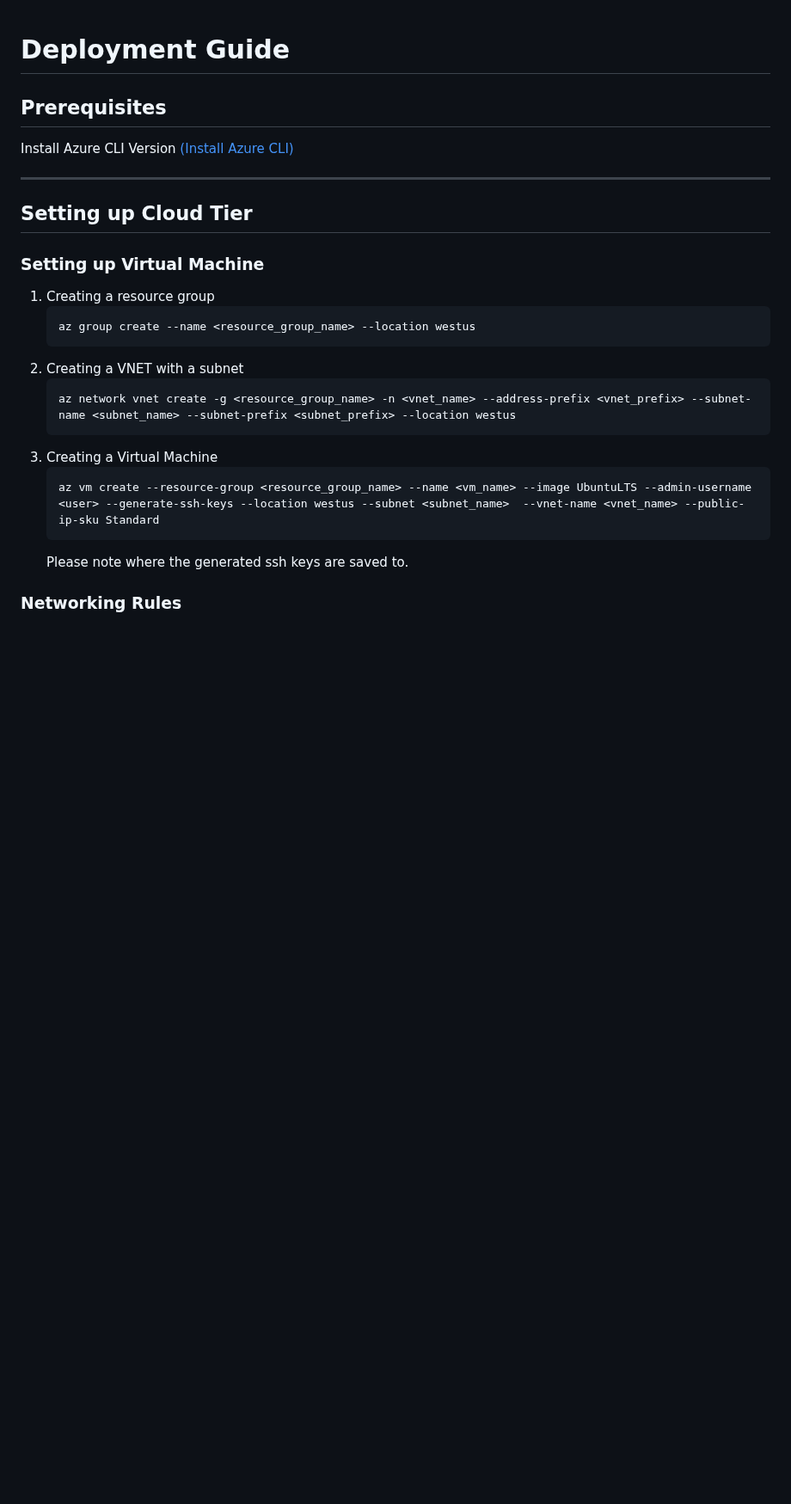
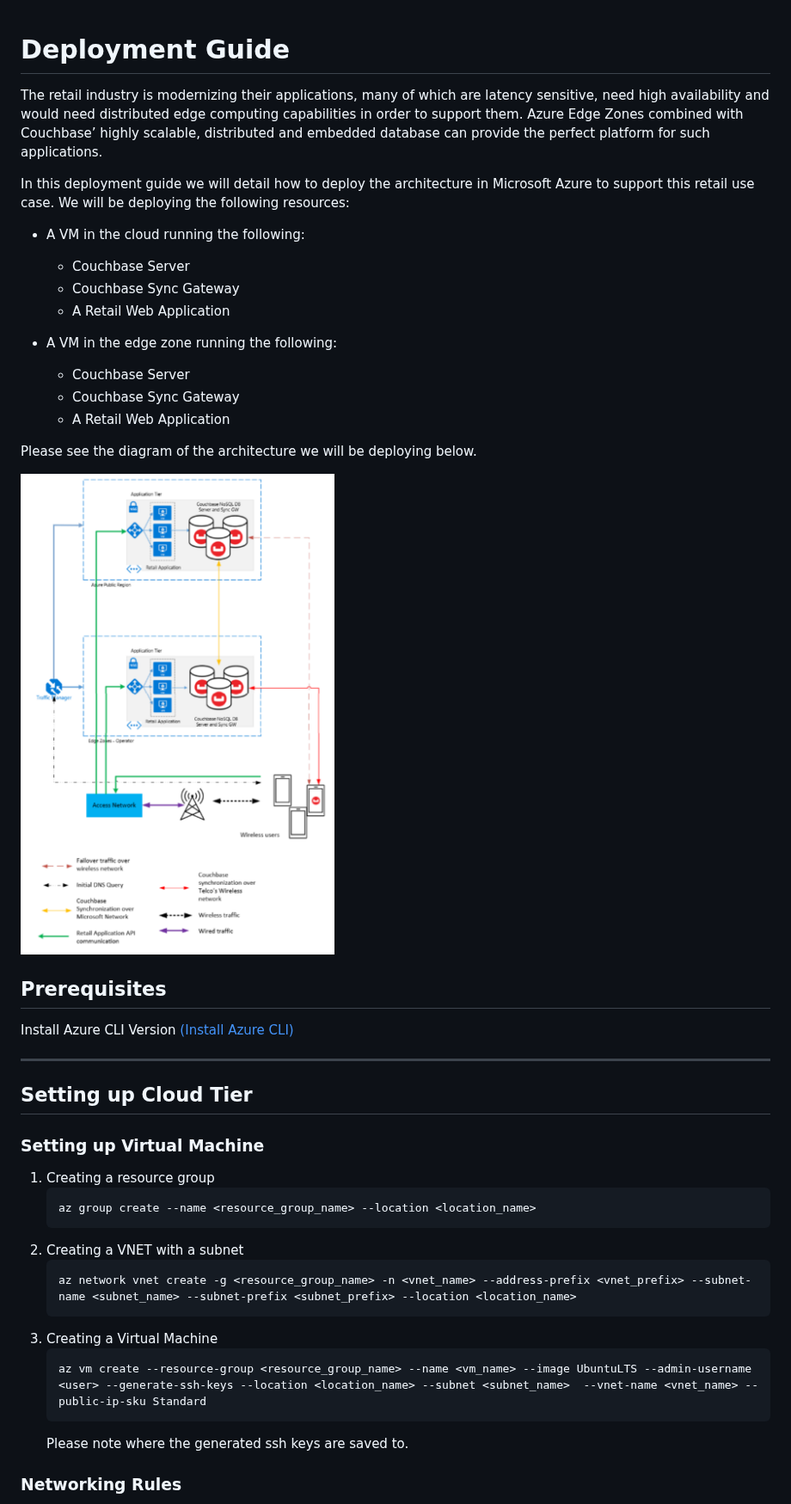
Before and after one commit to couchbase-examples/Retail-Azure-Edge-Zones, a Markdown page: README.md, the part around one of its changes. Shown at 86% size. GitHub-like rendering; pictures changed too: assets/ArchDiagram.png (added); blank space fills up the shorter version.

Commit message:
Added introduction, diagram and parameterised cli commands

````diff
--- a/README.md
+++ b/README.md
@@ -1,4 +1,27 @@
 # Deployment Guide
+
+The retail industry is modernizing their applications, many of which are latency sensitive, need high availability and would need distributed edge computing capabilities in order to support them. Azure Edge Zones combined with Couchbase’ highly scalable, distributed and embedded database can provide the perfect platform for such applications.
+
+In this deployment guide we will detail how to deploy the architecture in Microsoft Azure to support this retail use case. We will be deploying the following resources:
+
+- A VM in the cloud running the following:
+
+  - Couchbase Server
+  - Couchbase Sync Gateway
+  - A Retail Web Application
+
+- A VM in the edge zone running the following:
+
+  - Couchbase Server
+  - Couchbase Sync Gateway
+  - A Retail Web Application
+
+<!-- - A mobile application embedded with Couchbase Lite
+- An Azure Traffic manager -->
+
+Please see the diagram of the architecture we will be deploying below.
+
+![Arch](./assets/ArchDiagram.png)
 
 ## Prerequisites
 
@@ -14,7 +37,7 @@ Install Azure CLI Version [(Install Azure CLI)](https://docs.microsoft.com/en-us
 <li> Creating a resource group
 
 ```
-az group create --name <resource_group_name> --location westus
+az group create --name <resource_group_name> --location <location_name>
 ```
 
 </li>
@@ -22,7 +45,7 @@ az group create --name <resource_group_name> --location westus
 Creating a VNET with a subnet
 
 ```
-az network vnet create -g <resource_group_name> -n <vnet_name> --address-prefix <vnet_prefix> --subnet-name <subnet_name> --subnet-prefix <subnet_prefix> --location westus
+az network vnet create -g <resource_group_name> -n <vnet_name> --address-prefix <vnet_prefix> --subnet-name <subnet_name> --subnet-prefix <subnet_prefix> --location <location_name>
 ```
 
 </li>
@@ -30,7 +53,7 @@ az network vnet create -g <resource_group_name> -n <vnet_name> --address-prefix
 Creating a Virtual Machine
 
 ```
-az vm create --resource-group <resource_group_name> --name <vm_name> --image UbuntuLTS --admin-username <user> --generate-ssh-keys --location westus --subnet <subnet_name>  --vnet-name <vnet_name> --public-ip-sku Standard
+az vm create --resource-group <resource_group_name> --name <vm_name> --image UbuntuLTS --admin-username <user> --generate-ssh-keys --location <location_name> --subnet <subnet_name>  --vnet-name <vnet_name> --public-ip-sku Standard
 ```
 
 </li>
````
Also changed, not shown: other parts of README.md (+2 -6 lines).
